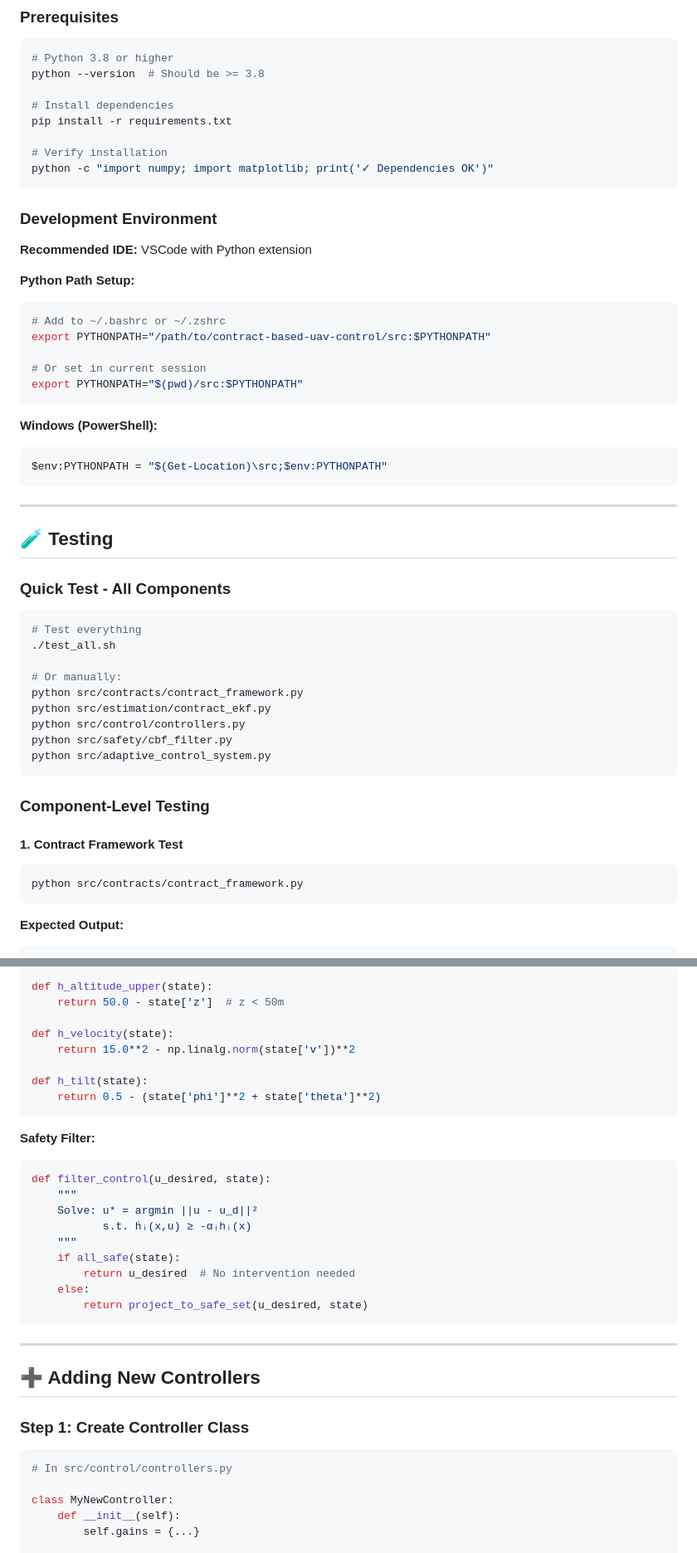
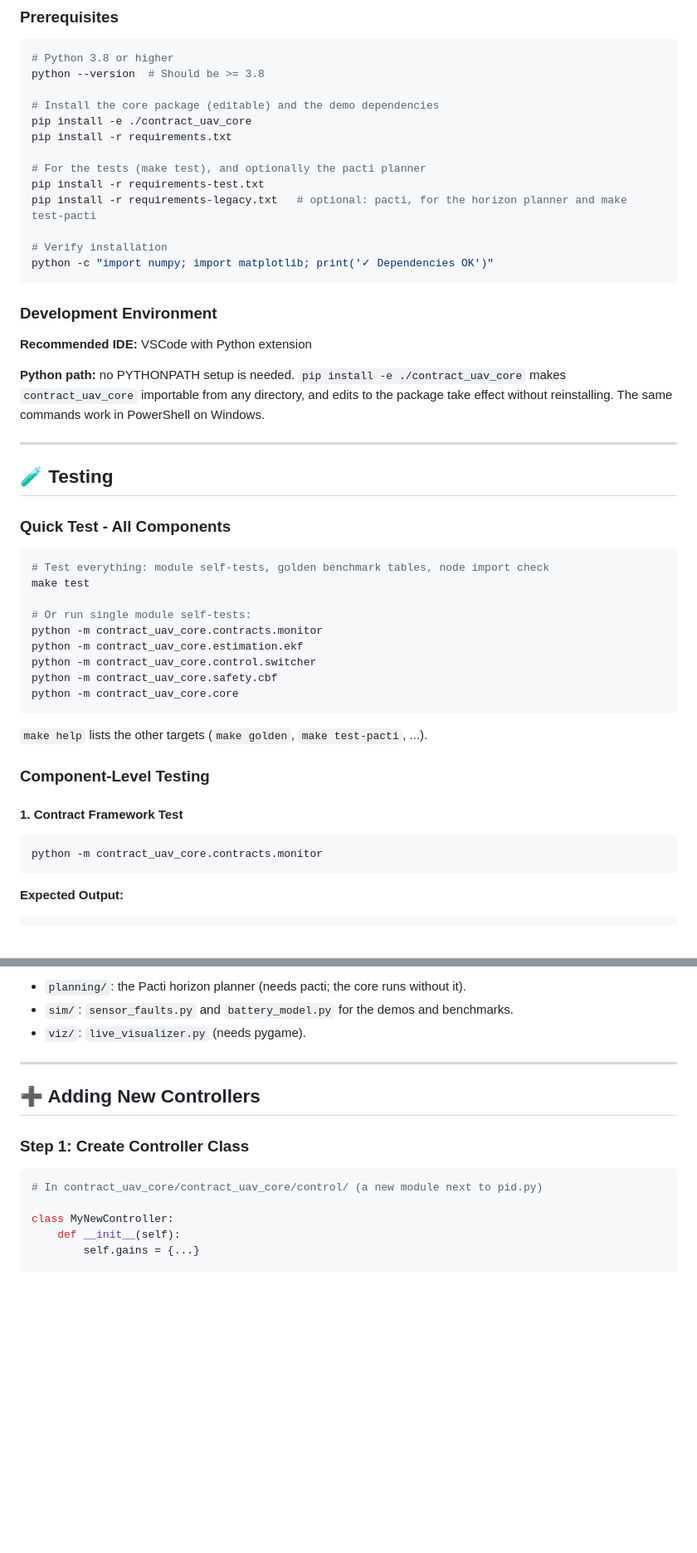
Before and after one commit to AshMightFixIt/contract-based-uav-control, a Markdown page: DEVELOPMENT.md, 2 parts joined by grey strips. Shown at 83% size. GitHub-like rendering; blank space fills up the shorter version.

````diff
--- a/DEVELOPMENT.md
+++ b/DEVELOPMENT.md
@@ -25,8 +25,13 @@ Complete guide for testing, developing, and extending the contract-based UAV con
 # Python 3.8 or higher
 python --version  # Should be >= 3.8
 
-# Install dependencies
+# Install the core package (editable) and the demo dependencies
+pip install -e ./contract_uav_core
 pip install -r requirements.txt
+
+# For the tests (make test), and optionally the pacti planner
+pip install -r requirements-test.txt
+pip install -r requirements-legacy.txt   # optional: pacti, for the horizon planner and make test-pacti
 
 # Verify installation
 python -c "import numpy; import matplotlib; print('✓ Dependencies OK')"
@@ -36,19 +41,9 @@ python -c "import numpy; import matplotlib; print('✓ Dependencies OK')"
 
 **Recommended IDE:** VSCode with Python extension
 
-**Python Path Setup:**
-```bash
-# Add to ~/.bashrc or ~/.zshrc
-export PYTHONPATH="/path/to/contract-based-uav-control/src:$PYTHONPATH"
-
-# Or set in current session
-export PYTHONPATH="$(pwd)/src:$PYTHONPATH"
-```
-
-**Windows (PowerShell):**
-```powershell
-$env:PYTHONPATH = "$(Get-Location)\src;$env:PYTHONPATH"
-```
+**Python path:** no PYTHONPATH setup is needed. `pip install -e ./contract_uav_core`
+makes `contract_uav_core` importable from any directory, and edits to the package
+take effect without reinstalling. The same commands work in PowerShell on Windows.
 
 ---
 
@@ -57,23 +52,25 @@ $env:PYTHONPATH = "$(Get-Location)\src;$env:PYTHONPATH"
 ### Quick Test - All Components
 
 ```bash
-# Test everything
-./test_all.sh
+# Test everything: module self-tests, golden benchmark tables, node import check
+make test
 
-# Or manually:
-python src/contracts/contract_framework.py
-python src/estimation/contract_ekf.py
-python src/control/controllers.py
-python src/safety/cbf_filter.py
-python src/adaptive_control_system.py
+# Or run single module self-tests:
+python -m contract_uav_core.contracts.monitor
+python -m contract_uav_core.estimation.ekf
+python -m contract_uav_core.control.switcher
+python -m contract_uav_core.safety.cbf
+python -m contract_uav_core.core
 ```
+
+`make help` lists the other targets (`make golden`, `make test-pacti`, ...).
 
 ### Component-Level Testing
 
 #### 1. Contract Framework Test
 
 ```bash
-python src/contracts/contract_framework.py
+python -m contract_uav_core.contracts.monitor
 ```
 
 **Expected Output:**
@@ -290,26 +282,7 @@ def h_altitude_lower(state):
 
-def h_altitude_upper(state):
-    return 50.0 - state['z']  # z < 50m
-
-def h_velocity(state):
-    return 15.0**2 - np.linalg.norm(state['v'])**2
-
-def h_tilt(state):
-    return 0.5 - (state['phi']**2 + state['theta']**2)
-```
-
-**Safety Filter:**
-```python
-def filter_control(u_desired, state):
-    """
-    Solve: u* = argmin ||u - u_d||²
-           s.t. ḣᵢ(x,u) ≥ -αᵢhᵢ(x)
-    """
-    if all_safe(state):
-        return u_desired  # No intervention needed
-    else:
-        return project_to_safe_set(u_desired, state)
-```
+- `planning/`: the Pacti horizon planner (needs pacti; the core runs without it).
+- `sim/`: `sensor_faults.py` and `battery_model.py` for the demos and benchmarks.
+- `viz/`: `live_visualizer.py` (needs pygame).
 
 ---
 
@@ -318,7 +291,7 @@ def filter_control(u_desired, state):
 ### Step 1: Create Controller Class
 
 ```python
-# In src/control/controllers.py
+# In contract_uav_core/contract_uav_core/control/ (a new module next to pid.py)
 
 class MyNewController:
     def __init__(self):
````
Also changed, not shown: other parts of DEVELOPMENT.md (+66 -70 lines).
